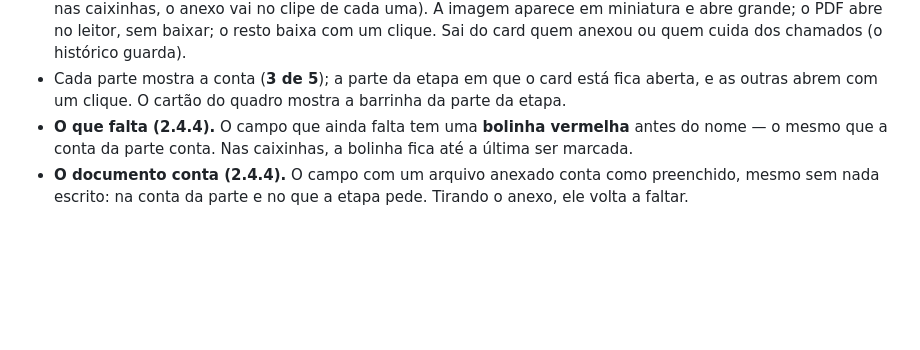
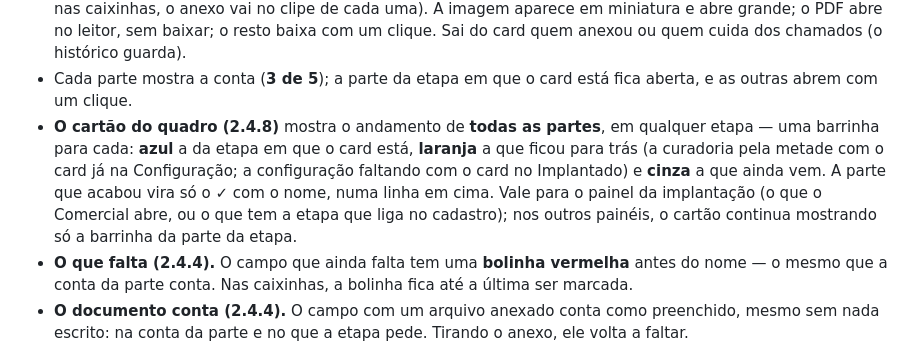
Before and after one commit to Lukibeg/linegestor, a Markdown page: docs/guia-de-uso/implantacao.md, the part around the change. GitHub-like rendering; blank space fills up the shorter version.

```diff
--- a/docs/guia-de-uso/implantacao.md
+++ b/docs/guia-de-uso/implantacao.md
@@ -62,7 +62,12 @@ Voltar a negociação e mover de novo não abre outro card.
   no clipe de cada uma). A imagem aparece em miniatura e abre grande; o PDF abre no leitor, sem baixar; o resto baixa com um clique.
   Sai do card quem anexou ou quem cuida dos chamados (o histórico guarda).
 - Cada parte mostra a conta (**3 de 5**); a parte da etapa em que o card está fica aberta, e as outras abrem com um
-  clique. O cartão do quadro mostra a barrinha da parte da etapa.
+  clique.
+- **O cartão do quadro (2.4.8)** mostra o andamento de **todas as partes**, em qualquer etapa — uma barrinha para cada:
+  **azul** a da etapa em que o card está, **laranja** a que ficou para trás (a curadoria pela metade com o card já na
+  Configuração; a configuração faltando com o card no Implantado) e **cinza** a que ainda vem. A parte que acabou vira só
+  o **✓** com o nome, numa linha em cima. Vale para o painel da implantação (o que o Comercial abre, ou o que tem a etapa que
+  liga no cadastro); nos outros painéis, o cartão continua mostrando só a barrinha da parte da etapa.
 - **O que falta (2.4.4).** O campo que ainda falta tem uma **bolinha vermelha** antes do nome — o mesmo que a conta da
   parte conta. Nas caixinhas, a bolinha fica até a última ser marcada.
 - **O documento conta (2.4.4).** O campo com um arquivo anexado conta como preenchido, mesmo sem nada escrito: na conta da
```
Also changed, not shown: docs/novidades/2.4.8.md (added, +9 -0 lines), docs/novidades/2.4.8/andamento-no-cartao.jpg (added), 4 other files.
